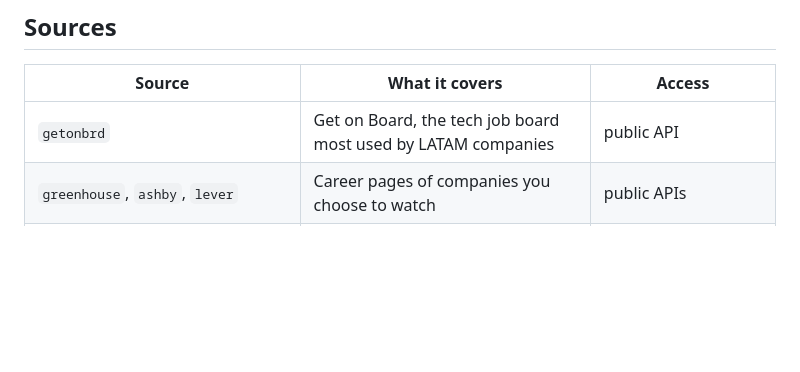
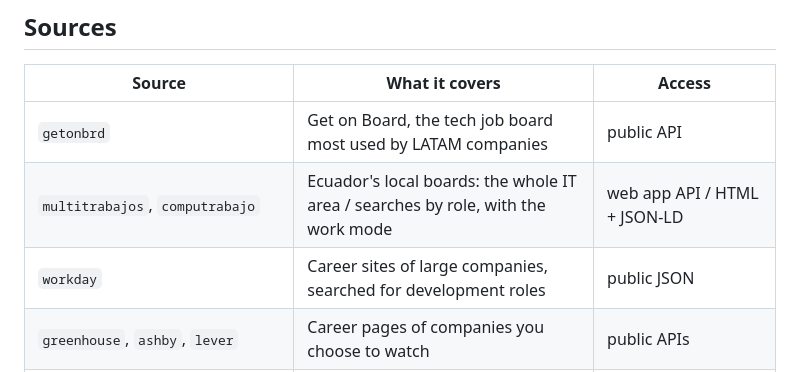
Before and after one commit to joseguzmann/vigia, a Markdown page: README.md, the part around the change. Drawn GitHub-style; blank space fills up the shorter version.

Commit message:
Docs: Ecuador's local boards

```diff
--- a/README.md
+++ b/README.md
@@ -61,6 +61,8 @@ verdict, so the person only reads what survives.
 | Source | What it covers | Access |
 |---|---|---|
 | `getonbrd` | Get on Board, the tech job board most used by LATAM companies | public API |
+| `multitrabajos`, `computrabajo` | Ecuador's local boards: the whole IT area / searches by role, with the work mode | web app API / HTML + JSON-LD |
+| `workday` | Career sites of large companies, searched for development roles | public JSON |
 | `greenhouse`, `ashby`, `lever` | Career pages of companies you choose to watch | public APIs |
 | `teamtailor`, `workable`, `smartrecruiters`, `breezy`, `recruitee` | More company career pages, on other applicant-tracking systems | RSS / public APIs (Breezy: job page) |
 | `remotive`, `himalayas`, `jobicy`, `remoteok` | Remote job boards | public APIs |
```
Also changed, not shown: docs/sources-research.md (+17 -0 lines).
